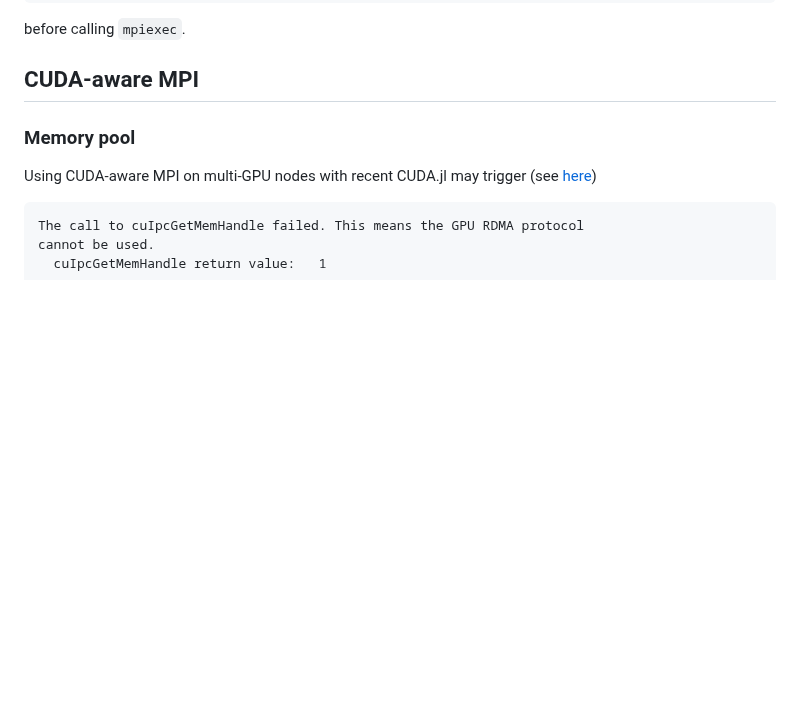
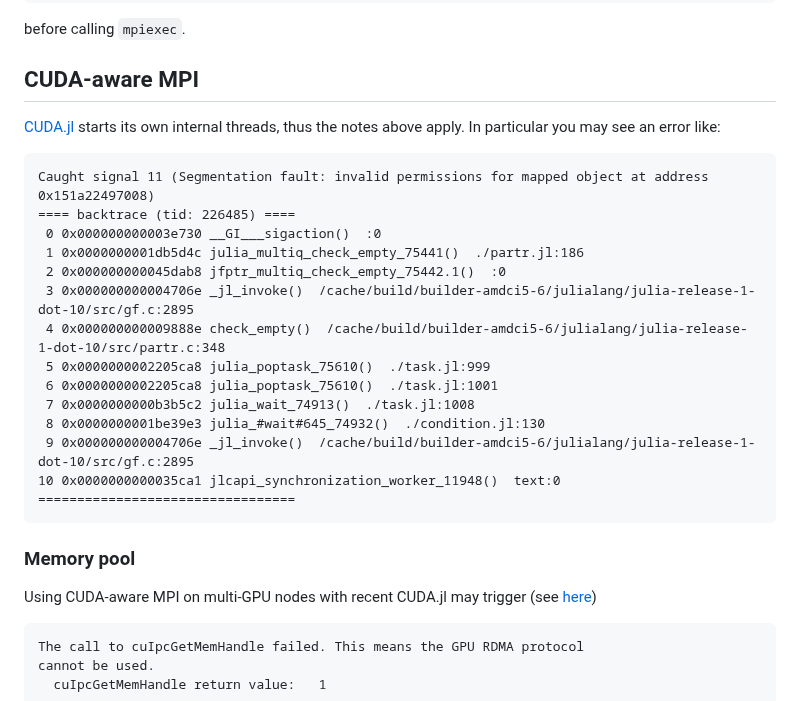
Before and after one commit to JuliaParallel/MPI.jl, a Markdown page: docs/src/knownissues.md, the part around the change. Drawn GitHub-style; blank space fills up the shorter version.

Commit message:
add note about CUDA.jl own use of threads

````diff
--- a/docs/src/knownissues.md
+++ b/docs/src/knownissues.md
@@ -145,6 +145,26 @@ before calling `mpiexec`.
 
 ## CUDA-aware MPI
 
+[CUDA.jl](https://github.com/JuliaGPU/CUDA.jl) starts its own internal threads, thus the notes above apply.
+In particular you may see an error like:
+
+```
+Caught signal 11 (Segmentation fault: invalid permissions for mapped object at address 0x151a22497008)
+==== backtrace (tid: 226485) ====
+ 0 0x000000000003e730 __GI___sigaction()  :0
+ 1 0x0000000001db5d4c julia_multiq_check_empty_75441()  ./partr.jl:186
+ 2 0x000000000045dab8 jfptr_multiq_check_empty_75442.1()  :0
+ 3 0x000000000004706e _jl_invoke()  /cache/build/builder-amdci5-6/julialang/julia-release-1-dot-10/src/gf.c:2895
+ 4 0x000000000009888e check_empty()  /cache/build/builder-amdci5-6/julialang/julia-release-1-dot-10/src/partr.c:348
+ 5 0x0000000002205ca8 julia_poptask_75610()  ./task.jl:999
+ 6 0x0000000002205ca8 julia_poptask_75610()  ./task.jl:1001
+ 7 0x0000000000b3b5c2 julia_wait_74913()  ./task.jl:1008
+ 8 0x0000000001be39e3 julia_#wait#645_74932()  ./condition.jl:130
+ 9 0x000000000004706e _jl_invoke()  /cache/build/builder-amdci5-6/julialang/julia-release-1-dot-10/src/gf.c:2895
+10 0x0000000000035ca1 jlcapi_synchronization_worker_11948()  text:0
+=================================
+```
+
 ### Memory pool
 
 Using CUDA-aware MPI on multi-GPU nodes with recent CUDA.jl may trigger (see [here](https://github.com/JuliaGPU/CUDA.jl/issues/1053#issue-946826096))
````
